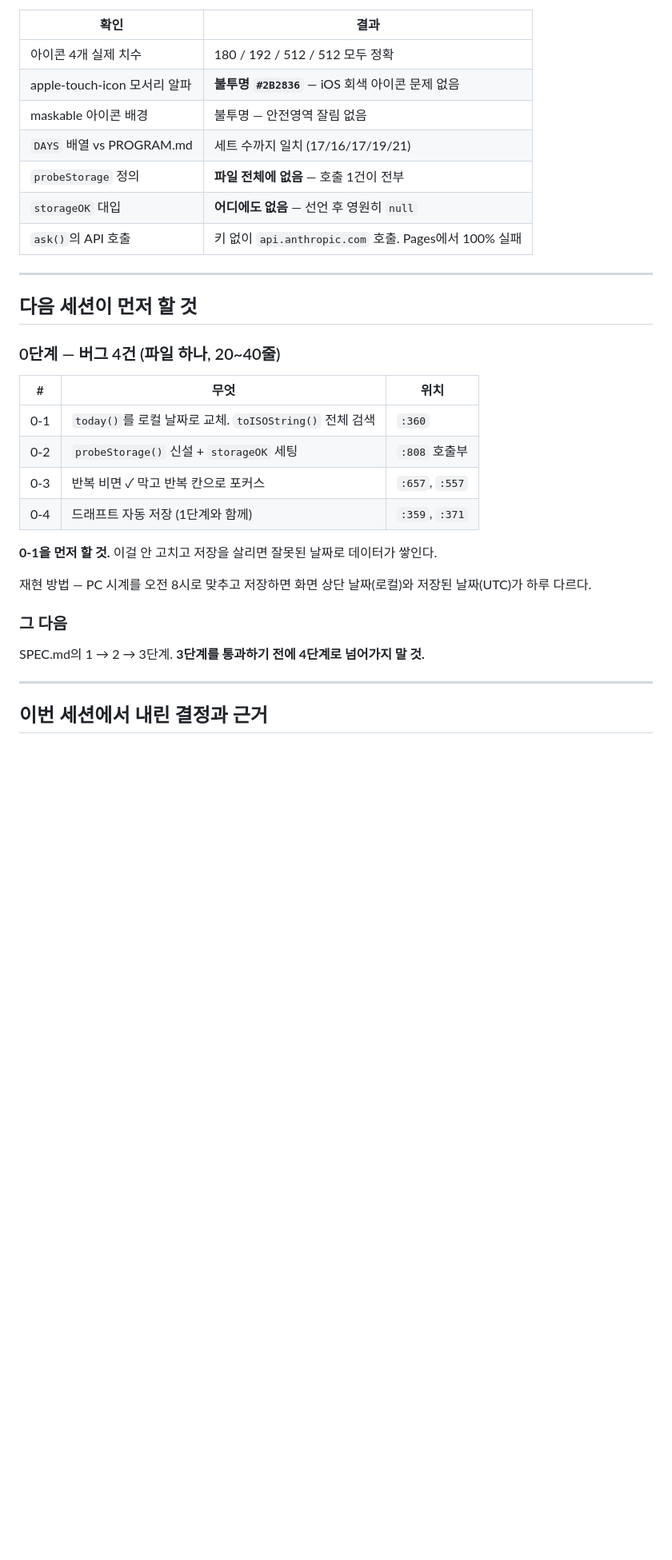
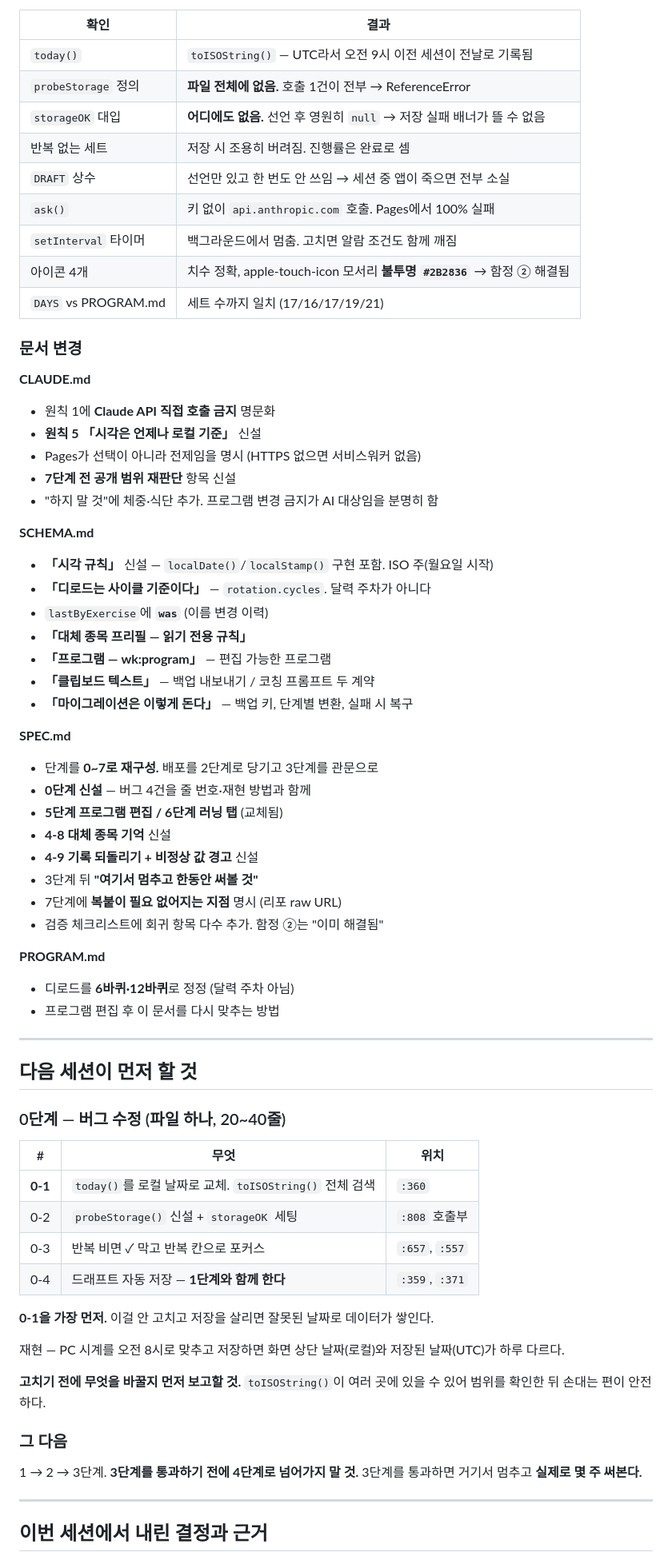
Before and after one commit to LeRanunculus/workout, a Markdown page: HANDOFF.md, the part around one of its changes. Shown at 80% size. Rendered like a GitHub page; blank space fills up the shorter version.

Commit message:
세션 마무리 — HANDOFF 전면 갱신
발견 사항, 문서 변경 내역, 결정 15건과 근거, 새 세션 시작 절차를
한 파일에 모았다. 미결 항목 0.

Co-Authored-By: Claude Opus 5 (1M context) <noreply@anthropic.com>

```diff
--- a/HANDOFF.md
+++ b/HANDOFF.md
@@ -61,35 +33,73 @@ SPEC.md 검증 체크리스트의 "아이폰" 절은 **전부 미확인**이다.
 
 | 확인 | 결과 |
 |---|---|
-| 아이콘 4개 실제 치수 | 180 / 192 / 512 / 512 모두 정확 |
-| apple-touch-icon 모서리 알파 | **불투명 `#2B2836`** — iOS 회색 아이콘 문제 없음 |
-| maskable 아이콘 배경 | 불투명 — 안전영역 잘림 없음 |
-| `DAYS` 배열 vs PROGRAM.md | 세트 수까지 일치 (17/16/17/19/21) |
-| `probeStorage` 정의 | **파일 전체에 없음** — 호출 1건이 전부 |
-| `storageOK` 대입 | **어디에도 없음** — 선언 후 영원히 `null` |
-| `ask()`의 API 호출 | 키 없이 `api.anthropic.com` 호출. Pages에서 100% 실패 |
+| `today()` | `toISOString()` — UTC라서 오전 9시 이전 세션이 전날로 기록됨 |
+| `probeStorage` 정의 | **파일 전체에 없음.** 호출 1건이 전부 → ReferenceError |
+| `storageOK` 대입 | **어디에도 없음.** 선언 후 영원히 `null` → 저장 실패 배너가 뜰 수 없음 |
+| 반복 없는 세트 | 저장 시 조용히 버려짐. 진행률은 완료로 셈 |
+| `DRAFT` 상수 | 선언만 있고 한 번도 안 쓰임 → 세션 중 앱이 죽으면 전부 소실 |
+| `ask()` | 키 없이 `api.anthropic.com` 호출. Pages에서 100% 실패 |
+| `setInterval` 타이머 | 백그라운드에서 멈춤. 고치면 알람 조건도 함께 깨짐 |
+| 아이콘 4개 | 치수 정확, apple-touch-icon 모서리 **불투명 `#2B2836`** → 함정 ② 해결됨 |
+| `DAYS` vs PROGRAM.md | 세트 수까지 일치 (17/16/17/19/21) |
+
+### 문서 변경
+
+**CLAUDE.md**
+- 원칙 1에 **Claude API 직접 호출 금지** 명문화
+- **원칙 5 「시각은 언제나 로컬 기준」** 신설
+- Pages가 선택이 아니라 전제임을 명시 (HTTPS 없으면 서비스워커 없음)
+- **7단계 전 공개 범위 재판단** 항목 신설
+- "하지 말 것"에 체중·식단 추가. 프로그램 변경 금지가 AI 대상임을 분명히 함
+
+**SCHEMA.md**
+- **「시각 규칙」** 신설 — `localDate()`/`localStamp()` 구현 포함. ISO 주(월요일 시작)
+- **「디로드는 사이클 기준이다」** — `rotation.cycles`. 달력 주차가 아니다
+- `lastByExercise`에 **`was`** (이름 변경 이력)
+- **「대체 종목 프리필 — 읽기 전용 규칙」**
+- **「프로그램 — wk:program」** — 편집 가능한 프로그램
+- **「클립보드 텍스트」** — 백업 내보내기 / 코칭 프롬프트 두 계약
+- **「마이그레이션은 이렇게 돈다」** — 백업 키, 단계별 변환, 실패 시 복구
+
+**SPEC.md**
+- 단계를 **0~7로 재구성.** 배포를 2단계로 당기고 3단계를 관문으로
+- **0단계 신설** — 버그 4건을 줄 번호·재현 방법과 함께
+- **5단계 프로그램 편집 / 6단계 러닝 탭** (교체됨)
+- **4-8 대체 종목 기억** 신설
+- **4-9 기록 되돌리기 + 비정상 값 경고** 신설
+- 3단계 뒤 **"여기서 멈추고 한동안 써볼 것"**
+- 7단계에 **복붙이 필요 없어지는 지점** 명시 (리포 raw URL)
+- 검증 체크리스트에 회귀 항목 다수 추가. 함정 ②는 "이미 해결됨"
+
+**PROGRAM.md**
+- 디로드를 **6바퀴·12바퀴**로 정정 (달력 주차 아님)
+- 프로그램 편집 후 이 문서를 다시 맞추는 방법
 
 ---
 
 ## 다음 세션이 먼저 할 것
 
-### 0단계 — 버그 4건 (파일 하나, 20~40줄)
+### 0단계 — 버그 수정 (파일 하나, 20~40줄)
 
 | # | 무엇 | 위치 |
 |---|---|---|
-| 0-1 | `today()`를 로컬 날짜로 교체. `toISOString()` 전체 검색 | `:360` |
+| **0-1** | `today()`를 로컬 날짜로 교체. `toISOString()` 전체 검색 | `:360` |
 | 0-2 | `probeStorage()` 신설 + `storageOK` 세팅 | `:808` 호출부 |
 | 0-3 | 반복 비면 ✓ 막고 반복 칸으로 포커스 | `:657`, `:557` |
-| 0-4 | 드래프트 자동 저장 (1단계와 함께) | `:359`, `:371` |
+| 0-4 | 드래프트 자동 저장 — **1단계와 함께 한다** | `:359`, `:371` |
 
-**0-1을 먼저 할 것.** 이걸 안 고치고 저장을 살리면 잘못된 날짜로 데이터가 쌓인다.
+**0-1을 가장 먼저.** 이걸 안 고치고 저장을 살리면 잘못된 날짜로 데이터가 쌓인다.
 
-재현 방법 — PC 시계를 오전 8시로 맞추고 저장하면 화면 상단 날짜(로컬)와
-저장된 날짜(UTC)가 하루 다르다.
+재현 — PC 시계를 오전 8시로 맞추고 저장하면
+화면 상단 날짜(로컬)와 저장된 날짜(UTC)가 하루 다르다.
+
+**고치기 전에 무엇을 바꿀지 먼저 보고할 것.** `toISOString()`이 여러 곳에 있을 수 있어
+범위를 확인한 뒤 손대는 편이 안전하다.
 
 ### 그 다음
 
-SPEC.md의 1 → 2 → 3단계. **3단계를 통과하기 전에 4단계로 넘어가지 말 것.**
+1 → 2 → 3단계. **3단계를 통과하기 전에 4단계로 넘어가지 말 것.**
+3단계를 통과하면 거기서 멈추고 **실제로 몇 주 써본다.**
 
 ---
 
```
Also changed, not shown: other parts of HANDOFF.md (+61 -58 lines).
